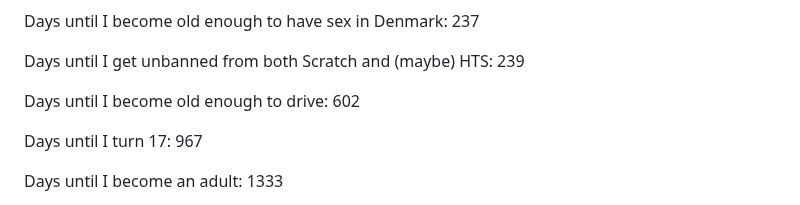
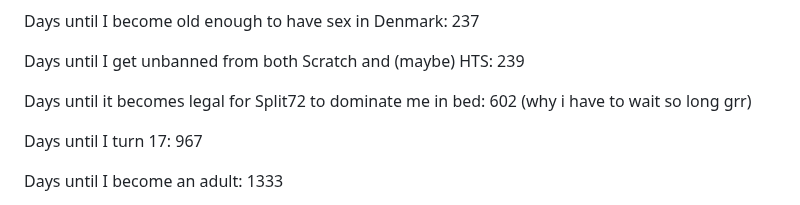
Before and after one commit to ImmediateMurderProfessionals/ImmediateMurderProfessionals, a Markdown page: README.md, the part around the change. GitHub-like rendering.

```diff
--- a/README.md
+++ b/README.md
@@ -48,7 +48,7 @@ Days until I become old enough to have sex in Denmark: 237
 
 Days until I get unbanned from both Scratch and (maybe) HTS: 239
 
-Days until I become old enough to drive: 602
+Days until it becomes legal for Split72 to dominate me in bed: 602 (why i have to wait so long grr)
 
 Days until I turn 17: 967
 
```
